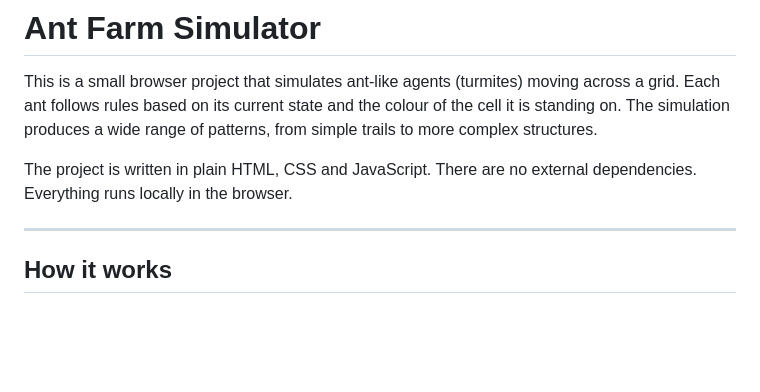
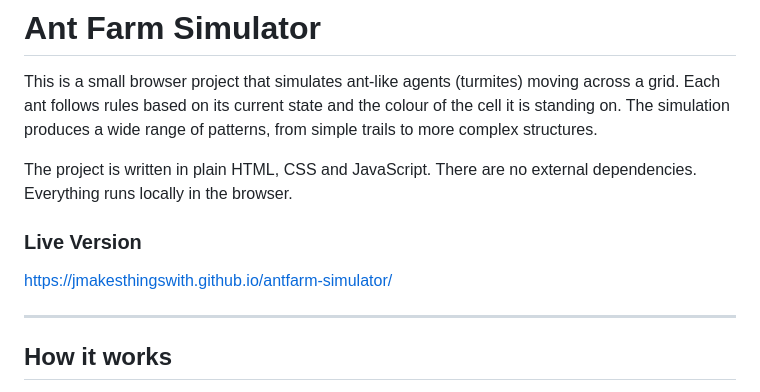
Before and after one commit to Jmakesthingswith/antfarm-simulator, a Markdown page: README.md, the part around the change. Rendered like a GitHub page; blank space fills up the shorter version.

Commit message:
Add live version link to README
Added a link to the live version of the project.

```diff
--- a/README.md
+++ b/README.md
@@ -4,6 +4,9 @@
 This is a small browser project that simulates ant-like agents (turmites) moving across a grid. Each ant follows rules based on its current state and the colour of the cell it is standing on. The simulation produces a wide range of patterns, from simple trails to more complex structures.
 
 The project is written in plain HTML, CSS and JavaScript. There are no external dependencies. Everything runs locally in the browser.
+
+### Live Version
+https://jmakesthingswith.github.io/antfarm-simulator/
 
 ---
 
```
